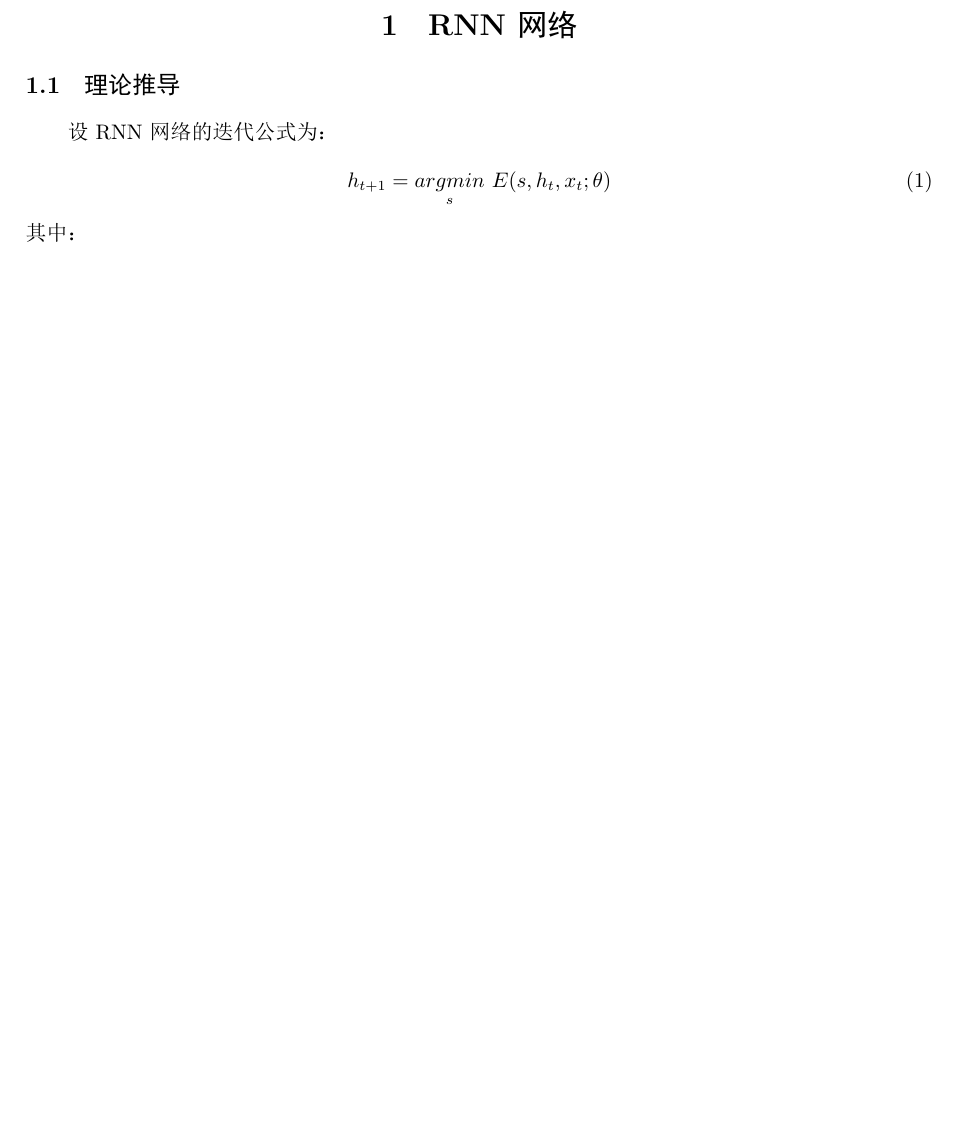
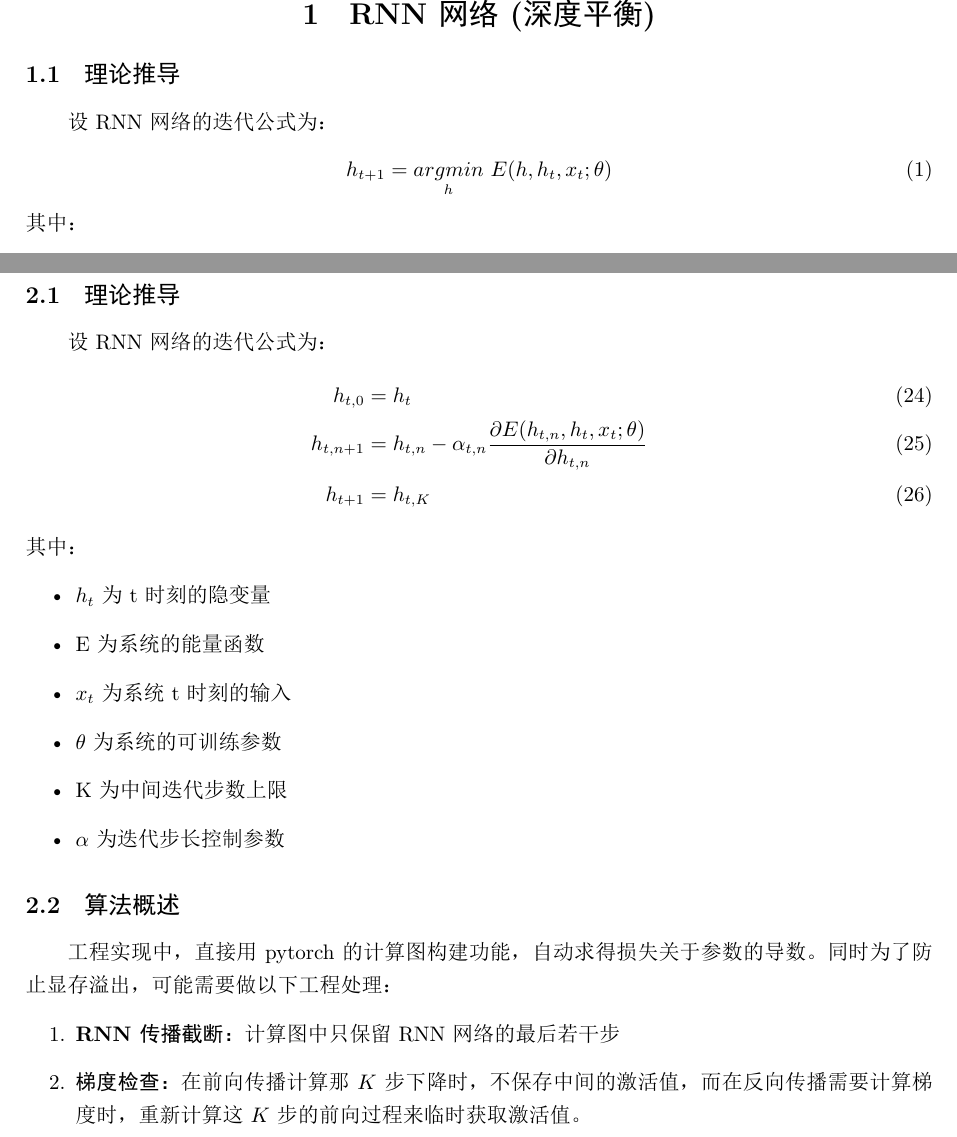
Before and after one commit to nothing271828/RNN_with_Energy_Degradation, a LaTeX document (Latex文档/main.tex): part of page 1 of 2 before the commit and two parts of pages 1 and 3 of 3 after it, the two joined at a grey line, cut at the place of the change, the shorter picture padded with empty space. The pictures show the PDF file Latex文档/main.pdf that the author committed with the source.

Commit message:
深度展开算法补充

```diff
--- a/Latex文档/main.tex
+++ b/Latex文档/main.tex
@@ -10,12 +10,11 @@
 
 \begin{document}
 
-\section{RNN网络}
-
+\section{RNN网络(深度平衡)}
     \subsection{理论推导}
         设RNN网络的迭代公式为：
         \begin{equation}
-            h_{t+1} = \underset{s}{argmin}~E(s, h_t, x_t;\theta)
+            h_{t+1} = \underset{h}{argmin}~E(h, h_t, x_t;\theta)
         \end{equation}
         其中：
         \begin{itemize}
@@ -126,5 +126,30 @@
 
+    \subsection{理论推导}
+    设RNN网络的迭代公式为：
+    \begin{align}
+        h_{t, 0} &= h_t\\
+        h_{t, n+1} &= h_{t, n} - \alpha_{t, n} \ptl{E(h_{t, n}, h_t, x_t;\theta)}{h_{t, n}}\\
+        h_{t+1} &= h_{t, K}
+    \end{align}
+    其中：
+        \begin{itemize}
+            \item $h_t$为t时刻的隐变量
+            \item E为系统的能量函数
+            \item $x_t$为系统t时刻的输入
+            \item $\theta$为系统的可训练参数
+            \item K为中间迭代步数上限
+            \item $\alpha$为迭代步长控制参数
+        \end{itemize}
 
+    \subsection{算法概述}
+        工程实现中，直接用pytorch的计算图构建功能，自动求得损失关于参数的导数。
+        同时为了防止显存溢出，可能需要做以下工程处理：
+        \begin{enumerate}
+            \item \textbf{RNN传播截断：} 计算图中只保留RNN网络的最后若干步
+            \item \textbf{梯度检查：}在前向传播计算那 $K$ 步下降时，不保存中间的激活值，而在反向传播需要计算梯度时，重新计算这 $K$ 步的前向过程来临时获取激活值。
+        \end{enumerate}
+
+\section{$RL^2$算法与PPO}
 
 
 \end{document}
```
Also changed, not shown: Latex文档/main.pdf, Latex文档/main.tex (1 more changed lines), 4 other files.
